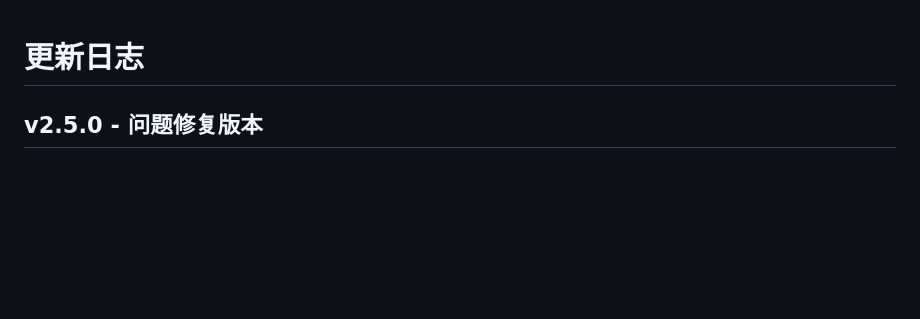
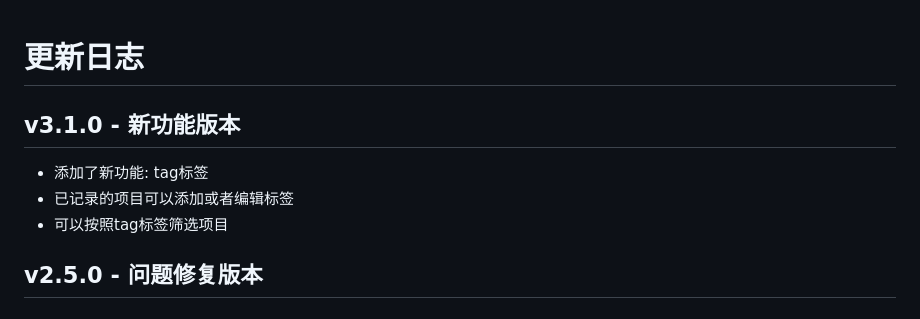
Before and after one commit to lukechern/CloudClipboard, a Markdown page: document/CHANGELOG.md, the part around the change. GitHub-like rendering; blank space fills up the shorter version.

Commit message:
chore(docs): 更新版本号至3.1.0并添加更新日志
- 版本徽章由3.0更新为3.1.0
- 在CHANGELOG.md中新增3.1.0版本的更新说明
- 记录了添加tag标签功能及相关操作和筛选功能

```diff
--- a/document/CHANGELOG.md
+++ b/document/CHANGELOG.md
@@ -1,4 +1,10 @@
 # 更新日志
+
+
+## v3.1.0 - 新功能版本
+- 添加了新功能: tag标签
+- 已记录的项目可以添加或者编辑标签
+- 可以按照tag标签筛选项目
 
 ## v2.5.0 - 问题修复版本
 
```
Also changed, not shown: README.md (+1 -1 lines).
